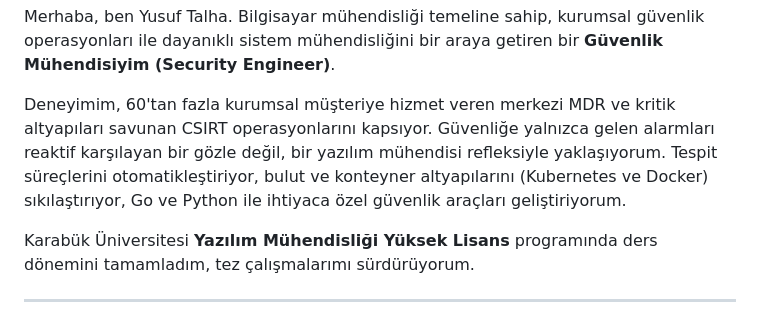
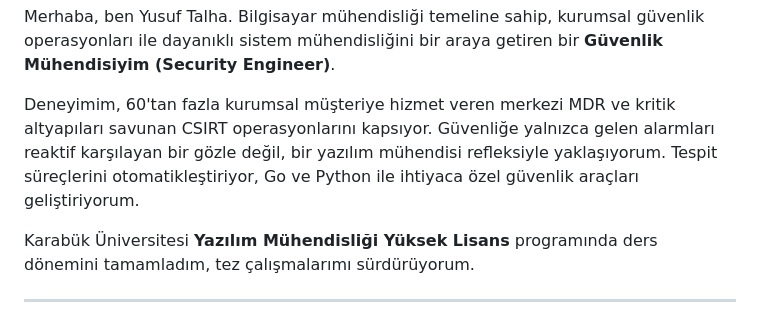
Before and after one commit to ytalharabaci/portfolio, a Markdown page: content/about/index.tr.md, the part around the change. Drawn GitHub-style.

```diff
--- a/content/about/index.tr.md
+++ b/content/about/index.tr.md
@@ -8,7 +8,7 @@ weight: 2
 
 Merhaba, ben Yusuf Talha. Bilgisayar mühendisliği temeline sahip, kurumsal güvenlik operasyonları ile dayanıklı sistem mühendisliğini bir araya getiren bir **Güvenlik Mühendisiyim (Security Engineer)**.
 
-Deneyimim, 60'tan fazla kurumsal müşteriye hizmet veren merkezi MDR ve kritik altyapıları savunan CSIRT operasyonlarını kapsıyor. Güvenliğe yalnızca gelen alarmları reaktif karşılayan bir gözle değil, bir yazılım mühendisi refleksiyle yaklaşıyorum. Tespit süreçlerini otomatikleştiriyor, bulut ve konteyner altyapılarını (Kubernetes ve Docker) sıkılaştırıyor, Go ve Python ile ihtiyaca özel güvenlik araçları geliştiriyorum.
+Deneyimim, 60'tan fazla kurumsal müşteriye hizmet veren merkezi MDR ve kritik altyapıları savunan CSIRT operasyonlarını kapsıyor. Güvenliğe yalnızca gelen alarmları reaktif karşılayan bir gözle değil, bir yazılım mühendisi refleksiyle yaklaşıyorum. Tespit süreçlerini otomatikleştiriyor, Go ve Python ile ihtiyaca özel güvenlik araçları geliştiriyorum.
 
 Karabük Üniversitesi **Yazılım Mühendisliği Yüksek Lisans** programında ders dönemini tamamladım, tez çalışmalarımı sürdürüyorum.
 
```
Also changed, not shown: content/about/index.en.md (+1 -1 lines).
